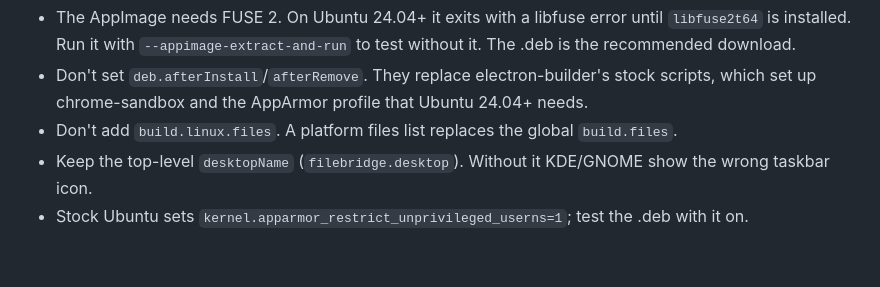
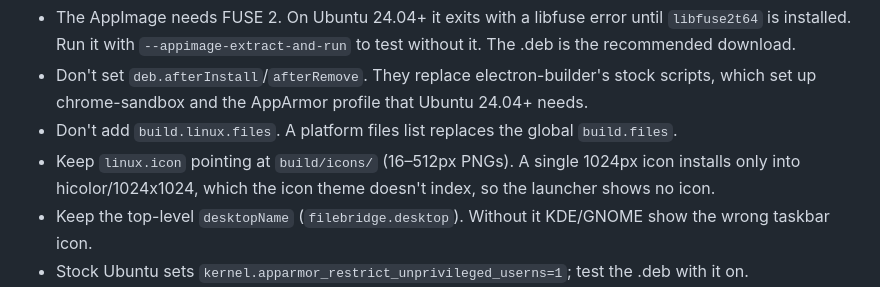
Before and after one commit to TeeJS/filebridge, a Markdown page: docs/RELEASING.md, the part around the change. Rendered like a GitHub page; blank space fills up the shorter version.

Commit message:
RELEASING: the Linux icon-size trap
Co-Authored-By: Claude Opus 5.5 <noreply@anthropic.com>

```diff
--- a/docs/RELEASING.md
+++ b/docs/RELEASING.md
@@ -117,6 +117,7 @@ Things that have already cost time:
 - The AppImage needs FUSE 2. On Ubuntu 24.04+ it exits with a libfuse error until `libfuse2t64` is installed. Run it with `--appimage-extract-and-run` to test without it. The .deb is the recommended download.
 - Don't set `deb.afterInstall`/`afterRemove`. They replace electron-builder's stock scripts, which set up chrome-sandbox and the AppArmor profile that Ubuntu 24.04+ needs.
 - Don't add `build.linux.files`. A platform files list replaces the global `build.files`.
+- Keep `linux.icon` pointing at `build/icons/` (16–512px PNGs). A single 1024px icon installs only into hicolor/1024x1024, which the icon theme doesn't index, so the launcher shows no icon.
 - Keep the top-level `desktopName` (`filebridge.desktop`). Without it KDE/GNOME show the wrong taskbar icon.
 - Stock Ubuntu sets `kernel.apparmor_restrict_unprivileged_userns=1`; test the .deb with it on.
 - Don't test shutdown with `timeout`. It signals twice, and Chromium force-exits on the second signal. A single SIGTERM (logout, `kill`) shuts down cleanly.
```
